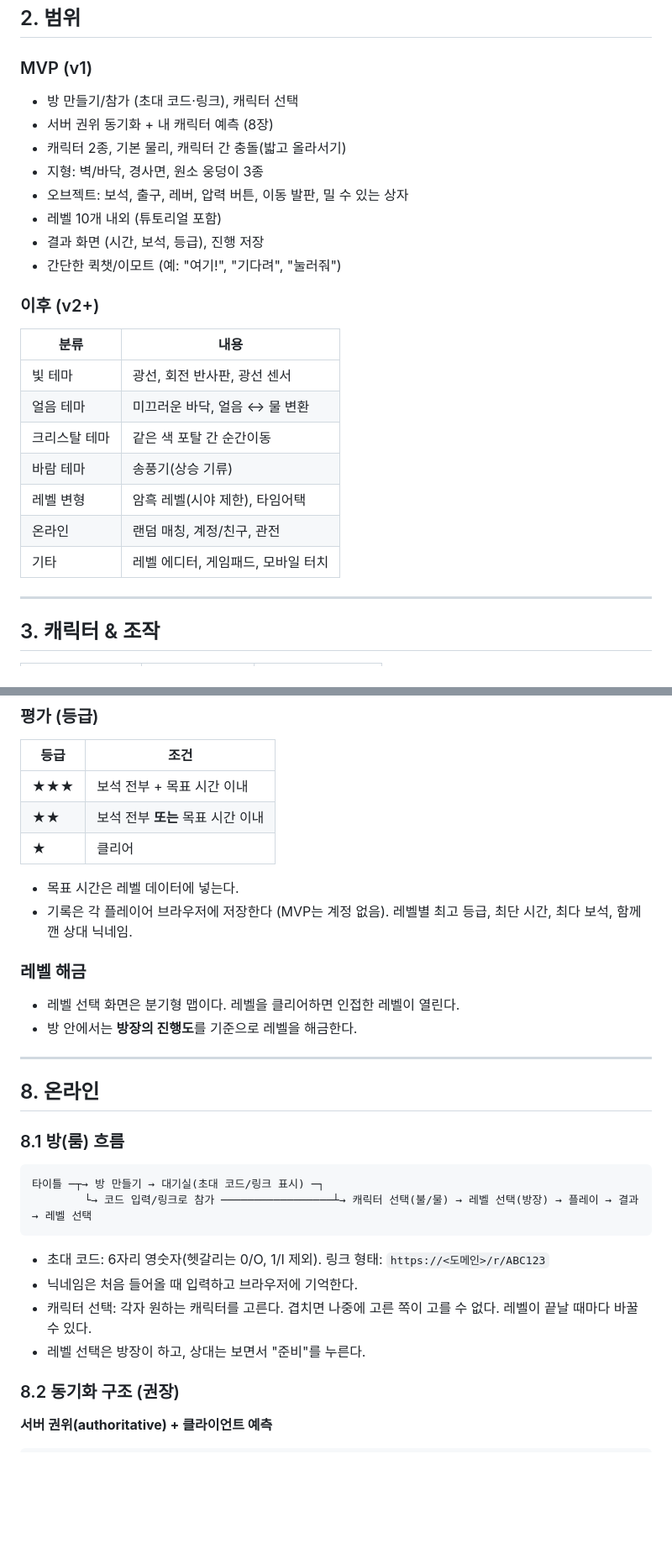
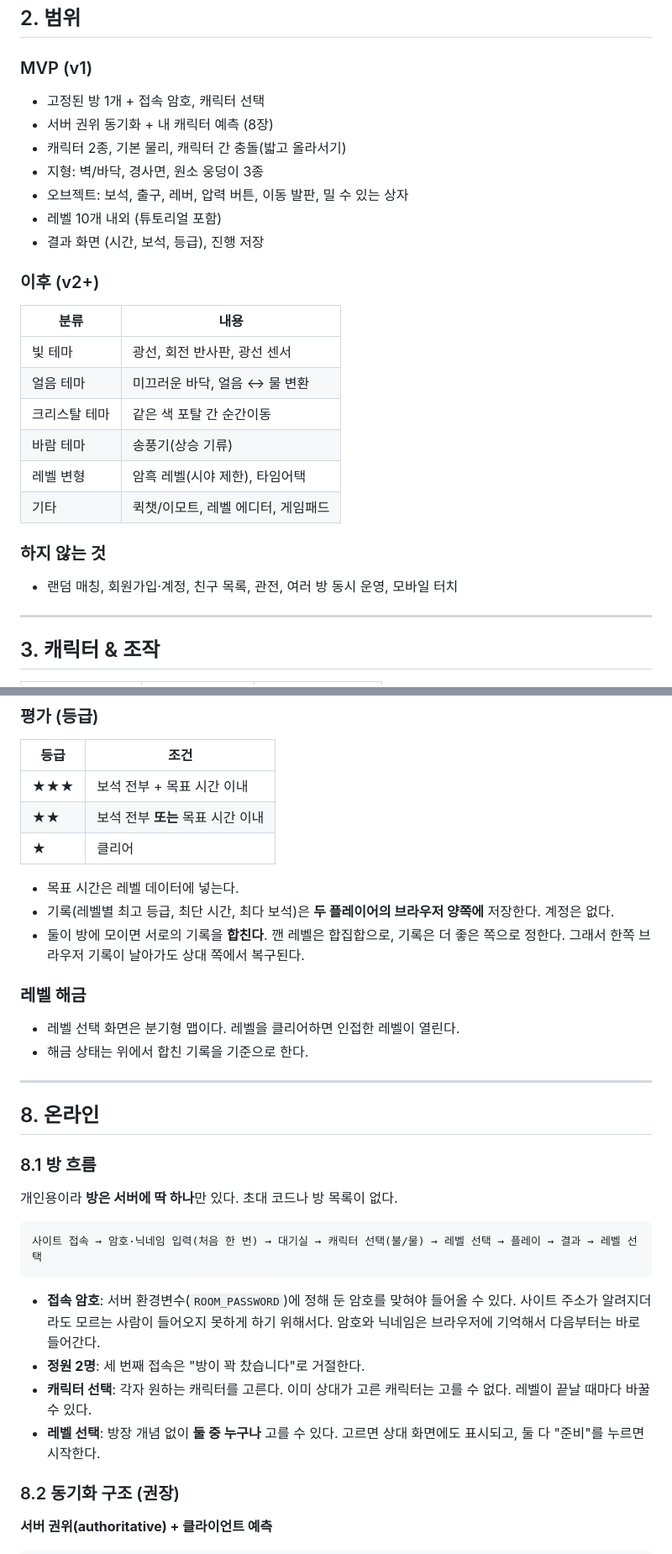
Before and after one commit to hoyou0201/waterfire, a Markdown page: docs/SPEC.md, 2 parts joined by grey strips. Shown at 84% size. GitHub-like rendering; blank space fills up the shorter version.

````diff
--- a/docs/SPEC.md
+++ b/docs/SPEC.md
@@ -31,14 +33,13 @@
 ## 2. 범위
 
 ### MVP (v1)
-- 방 만들기/참가 (초대 코드·링크), 캐릭터 선택
+- 고정된 방 1개 + 접속 암호, 캐릭터 선택
 - 서버 권위 동기화 + 내 캐릭터 예측 (8장)
 - 캐릭터 2종, 기본 물리, 캐릭터 간 충돌(밟고 올라서기)
 - 지형: 벽/바닥, 경사면, 원소 웅덩이 3종
 - 오브젝트: 보석, 출구, 레버, 압력 버튼, 이동 발판, 밀 수 있는 상자
 - 레벨 10개 내외 (튜토리얼 포함)
 - 결과 화면 (시간, 보석, 등급), 진행 저장
-- 간단한 퀵챗/이모트 (예: "여기!", "기다려", "눌러줘")
 
 ### 이후 (v2+)
 | 분류 | 내용 |
@@ -48,8 +49,10 @@
 | 크리스탈 테마 | 같은 색 포탈 간 순간이동 |
 | 바람 테마 | 송풍기(상승 기류) |
 | 레벨 변형 | 암흑 레벨(시야 제한), 타임어택 |
-| 온라인 | 랜덤 매칭, 계정/친구, 관전 |
-| 기타 | 레벨 에디터, 게임패드, 모바일 터치 |
+| 기타 | 퀵챗/이모트, 레벨 에디터, 게임패드 |
+
+### 하지 않는 것
+- 랜덤 매칭, 회원가입·계정, 친구 목록, 관전, 여러 방 동시 운영, 모바일 터치
 
 ---
 
@@ -158,25 +160,27 @@
 | ★ | 클리어 |
 
 - 목표 시간은 레벨 데이터에 넣는다.
-- 기록은 각 플레이어 브라우저에 저장한다 (MVP는 계정 없음). 레벨별 최고 등급, 최단 시간, 최다 보석, 함께 깬 상대 닉네임.
+- 기록(레벨별 최고 등급, 최단 시간, 최다 보석)은 **두 플레이어의 브라우저 양쪽에** 저장한다. 계정은 없다.
+- 둘이 방에 모이면 서로의 기록을 **합친다**. 깬 레벨은 합집합으로, 기록은 더 좋은 쪽으로 정한다. 그래서 한쪽 브라우저 기록이 날아가도 상대 쪽에서 복구된다.
 
 ### 레벨 해금
 - 레벨 선택 화면은 분기형 맵이다. 레벨을 클리어하면 인접한 레벨이 열린다.
-- 방 안에서는 **방장의 진행도**를 기준으로 레벨을 해금한다.
+- 해금 상태는 위에서 합친 기록을 기준으로 한다.
 
 ---
 
 ## 8. 온라인
 
-### 8.1 방(룸) 흐름
+### 8.1 방 흐름
+개인용이라 **방은 서버에 딱 하나**만 있다. 초대 코드나 방 목록이 없다.
+
 ```
-타이틀 ─┬→ 방 만들기 → 대기실(초대 코드/링크 표시) ─┐
-        └→ 코드 입력/링크로 참가 ─────────────────┴→ 캐릭터 선택(불/물) → 레벨 선택(방장) → 플레이 → 결과 → 레벨 선택
+사이트 접속 → 암호·닉네임 입력(처음 한 번) → 대기실 → 캐릭터 선택(불/물) → 레벨 선택 → 플레이 → 결과 → 레벨 선택
 ```
-- 초대 코드: 6자리 영숫자(헷갈리는 0/O, 1/I 제외). 링크 형태: `https://<도메인>/r/ABC123`
-- 닉네임은 처음 들어올 때 입력하고 브라우저에 기억한다.
-- 캐릭터 선택: 각자 원하는 캐릭터를 고른다. 겹치면 나중에 고른 쪽이 고를 수 없다. 레벨이 끝날 때마다 바꿀 수 있다.
-- 레벨 선택은 방장이 하고, 상대는 보면서 "준비"를 누른다.
+- **접속 암호**: 서버 환경변수(`ROOM_PASSWORD`)에 정해 둔 암호를 맞혀야 들어올 수 있다. 사이트 주소가 알려지더라도 모르는 사람이 들어오지 못하게 하기 위해서다. 암호와 닉네임은 브라우저에 기억해서 다음부터는 바로 들어간다.
+- **정원 2명**: 세 번째 접속은 "방이 꽉 찼습니다"로 거절한다.
+- **캐릭터 선택**: 각자 원하는 캐릭터를 고른다. 이미 상대가 고른 캐릭터는 고를 수 없다. 레벨이 끝날 때마다 바꿀 수 있다.
+- **레벨 선택**: 방장 개념 없이 **둘 중 누구나** 고를 수 있다. 고르면 상대 화면에도 표시되고, 둘 다 "준비"를 누르면 시작한다.
 
 ### 8.2 동기화 구조 (권장)
 **서버 권위(authoritative) + 클라이언트 예측**
````
Also changed, not shown: other parts of docs/SPEC.md (+29 -21 lines).
